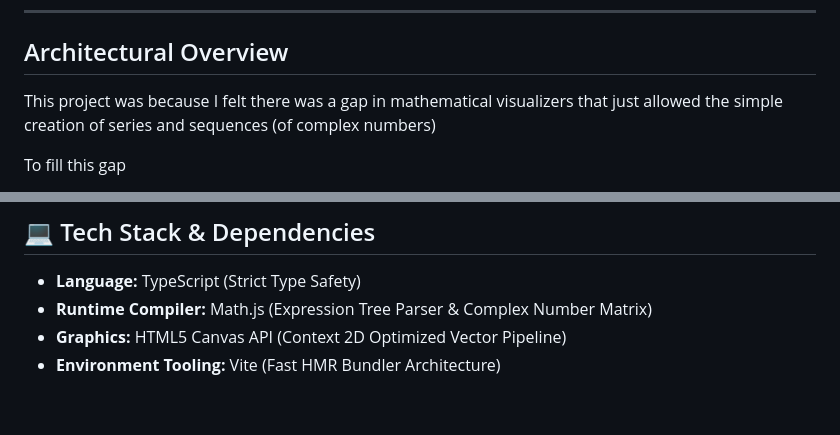
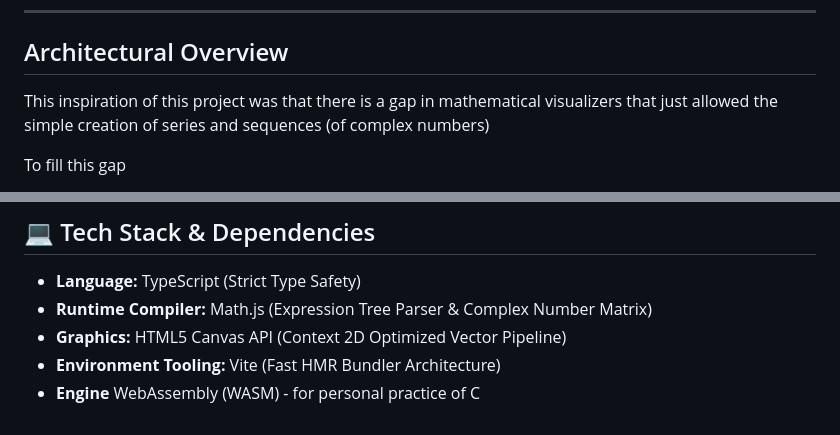
Before and after one commit to EmuCS/complexvisualizer, a Markdown page: README.md, 2 parts joined by grey strips. Drawn GitHub-style.

Commit message:
Fix grammar and improve project description in README
Correct grammatical errors and clarify project inspiration.

```diff
--- a/README.md
+++ b/README.md
@@ -32,7 +32,7 @@ Make sure you have [Node.js](https://nodejs.org/) installed (v18 or higher recom
 
 ## Architectural Overview
 
-This project was because I felt there was a gap in mathematical visualizers that just allowed the simple creation of series and sequences (of complex numbers)
+This inspiration of this project was that there is a gap in mathematical visualizers that just allowed the simple creation of series and sequences (of complex numbers)
 
 To fill this gap
 1. **Discrete Sequence Mode ($n$):** Computes absolute positions independently using an increasing step index ($n$) to render uniform, geometric paths (e.g., standard complex exam proofs and spiral convergences).
@@ -76,3 +76,4 @@ Toggle into **Sequence Mode** or **Iterative Mode** within the interface dashboa
 * **Runtime Compiler:** Math.js (Expression Tree Parser & Complex Number Matrix)
 * **Graphics:** HTML5 Canvas API (Context 2D Optimized Vector Pipeline)
 * **Environment Tooling:** Vite (Fast HMR Bundler Architecture)
+* **Engine** WebAssembly (WASM) - for personal practice of C
```
